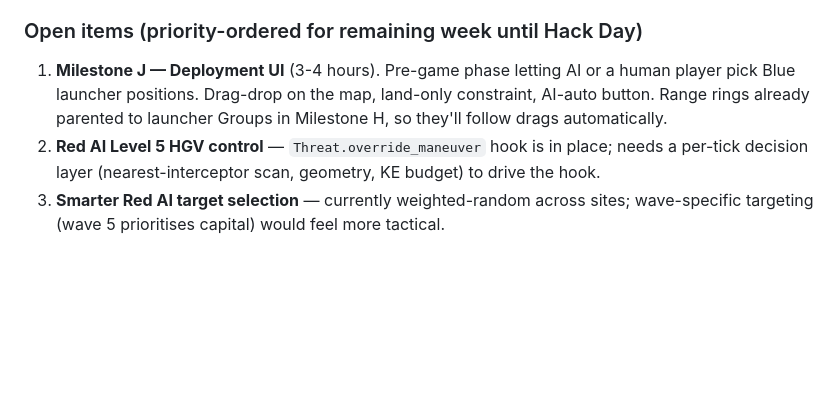
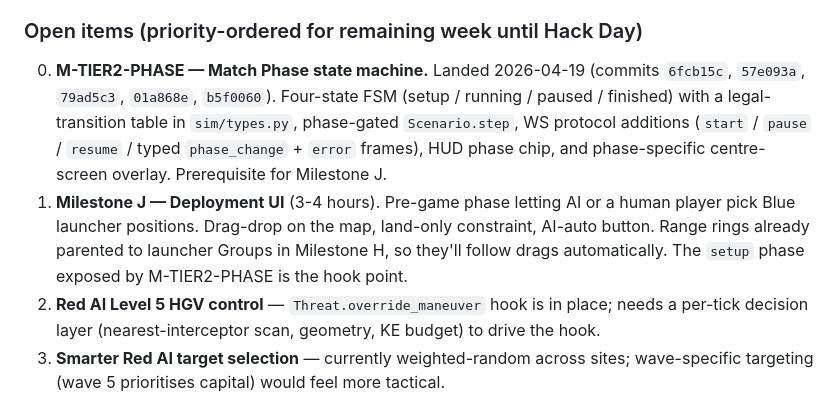
Before and after one commit to Heffri/hackathon-stridsledning, a Markdown page: team-missile-intercept/progress/STATUS.md, the part around the change. GitHub-like rendering; blank space fills up the shorter version.

```diff
--- a/team-missile-intercept/progress/STATUS.md
+++ b/team-missile-intercept/progress/STATUS.md
@@ -46,7 +46,14 @@ Per-site HP now decrements per leak (drone 5 / cruise 15 / ballistic 30 / HGV 40
 
 ### Open items (priority-ordered for remaining week until Hack Day)
 
-1. **Milestone J — Deployment UI** (3-4 hours). Pre-game phase letting AI or a human player pick Blue launcher positions. Drag-drop on the map, land-only constraint, AI-auto button. Range rings already parented to launcher Groups in Milestone H, so they'll follow drags automatically.
+0. **M-TIER2-PHASE — Match Phase state machine.** Landed 2026-04-19
+   (commits `6fcb15c`, `57e093a`, `79ad5c3`, `01a868e`, `b5f0060`).
+   Four-state FSM (setup / running / paused / finished) with a legal-
+   transition table in `sim/types.py`, phase-gated `Scenario.step`, WS
+   protocol additions (`start` / `pause` / `resume` / typed
+   `phase_change` + `error` frames), HUD phase chip, and phase-specific
+   centre-screen overlay. Prerequisite for Milestone J.
+1. **Milestone J — Deployment UI** (3-4 hours). Pre-game phase letting AI or a human player pick Blue launcher positions. Drag-drop on the map, land-only constraint, AI-auto button. Range rings already parented to launcher Groups in Milestone H, so they'll follow drags automatically. The `setup` phase exposed by M-TIER2-PHASE is the hook point.
 2. **Red AI Level 5 HGV control** — `Threat.override_maneuver` hook is in place; needs a per-tick decision layer (nearest-interceptor scan, geometry, KE budget) to drive the hook.
 3. **Smarter Red AI target selection** — currently weighted-random across sites; wave-specific targeting (wave 5 prioritises capital) would feel more tactical.
 4. **Placement AI** (post-Milestone J) — once the deployment UI exists, let an AI pick positions based on incoming threat direction, wave composition, and coverage optimisation.
```
Also changed, not shown: team-missile-intercept/game-core/CHEN_BACKLOG.md (+28 -12 lines), team-missile-intercept/game-core/ISSUES_2026-04-19.md (+13 -4 lines).
